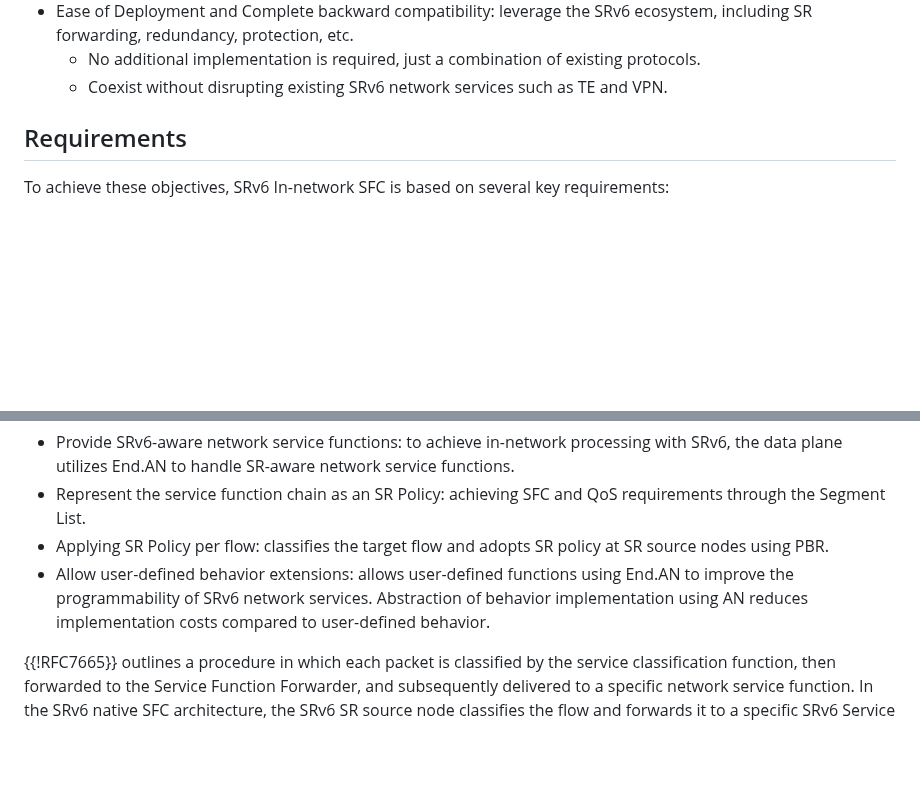
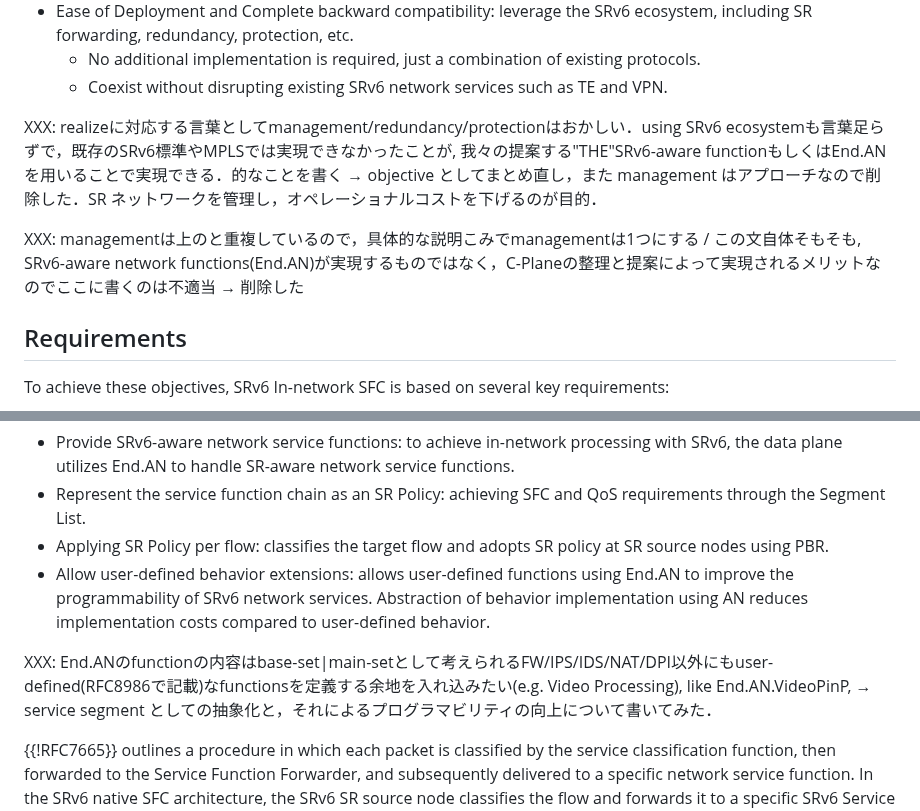
Before and after one commit to watal/draft-watal-spring-srv6-sfc-sr-aware-functions, a Markdown page: draft-watal-spring-in-network-sfc.md, 2 parts joined by grey strips. Rendered like a GitHub page; blank space fills up the shorter version.

```diff
--- a/draft-watal-spring-in-network-sfc.md
+++ b/draft-watal-spring-in-network-sfc.md
@@ -102,6 +110,10 @@ This architecture for aims the following objectives:
 * Ease of Deployment and Complete backward compatibility: leverage the SRv6 ecosystem, including SR forwarding, redundancy, protection, etc.
    * No additional implementation is required, just a combination of existing protocols.
    * Coexist without disrupting existing SRv6 network services such as TE and VPN.
+
+XXX: realizeに対応する言葉としてmanagement/redundancy/protectionはおかしい．using SRv6 ecosystemも言葉足らずで，既存のSRv6標準やMPLSでは実現できなかったことが, 我々の提案する"THE"SRv6-aware functionもしくはEnd.ANを用いることで実現できる．的なことを書く → objective としてまとめ直し，また management はアプローチなので削除した．SR ネットワークを管理し，オペレーショナルコストを下げるのが目的．
+
+XXX: managementは上のと重複しているので，具体的な説明こみでmanagementは1つにする / この文自体そもそも, SRv6-aware network functions(End.AN)が実現するものではなく，C-Planeの整理と提案によって実現されるメリットなのでここに書くのは不適当 → 削除した
 
 ## Requirements
 To achieve these objectives, SRv6 In-network SFC is based on several key requirements:
@@ -166,6 +178,8 @@ The Data Plane is designed as follows:
 * Represent the service function chain as an SR Policy: achieving SFC and QoS requirements through the Segment List.
 * Applying SR Policy per flow: classifies the target flow and adopts SR policy at SR source nodes using PBR.
 * Allow user-defined behavior extensions: allows user-defined functions using End.AN to improve the programmability of SRv6 network services. Abstraction of behavior implementation using AN reduces implementation costs compared to user-defined behavior.
+
+XXX: End.ANのfunctionの内容はbase-set|main-setとして考えられるFW/IPS/IDS/NAT/DPI以外にもuser-defined(RFC8986で記載)なfunctionsを定義する余地を入れ込みたい(e.g. Video Processing), like End.AN.VideoPinP, → service segment としての抽象化と，それによるプログラマビリティの向上について書いてみた．
 
 {{!RFC7665}} outlines a procedure in which each packet is classified by the service classification function, then forwarded to the Service Function Forwarder, and subsequently delivered to a specific network service function.
 In the SRv6 native SFC architecture, the SRv6 SR source node classifies the flow and forwards it to a specific SRv6 Service Function Node by specifying a Segment List that represents a particular Service Function Chain.
```
Also changed, not shown: other parts of draft-watal-spring-in-network-sfc.md (+15 -7 lines).
